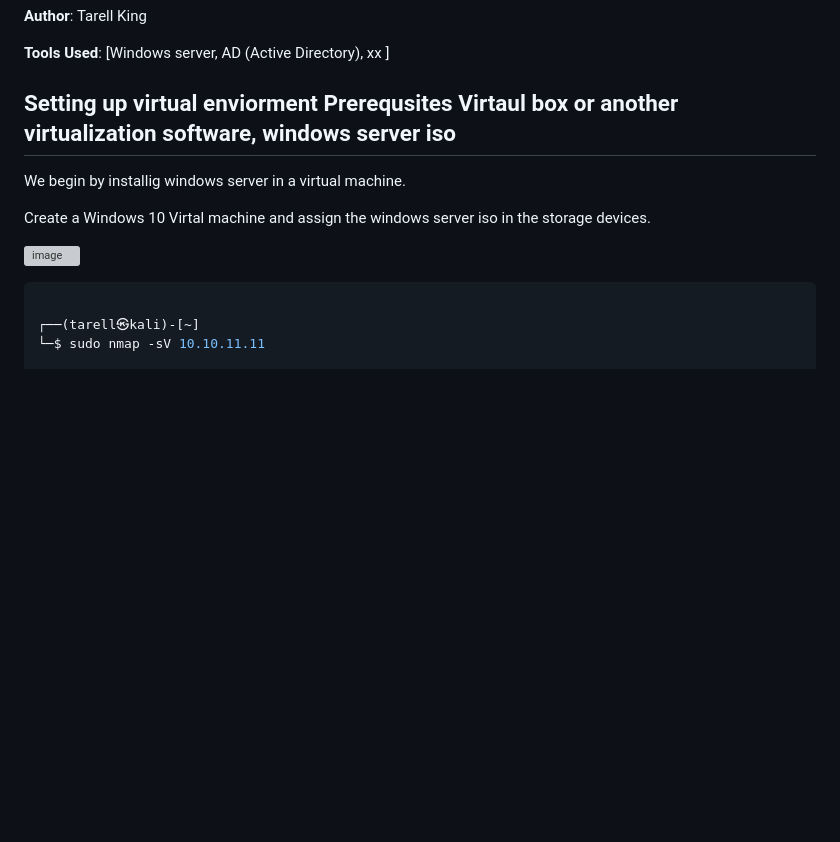
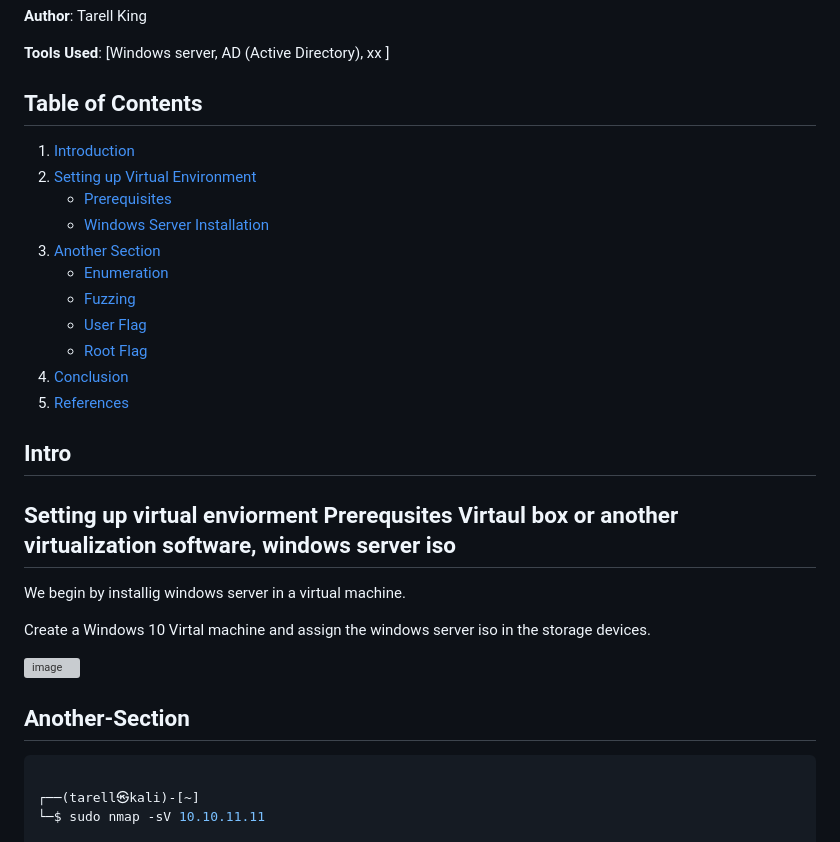
Before and after one commit to TarellKing/Home-Lab, a Markdown page: README.md, the part around the change. GitHub-like rendering; blank space fills up the shorter version; grey boxes are pictures that could not be loaded.

````diff
--- a/README.md
+++ b/README.md
@@ -4,7 +4,21 @@
 
 **Tools Used**: [Windows server, AD (Active Directory), xx ]
 
-## Setting up virtual enviorment  **Prerequsites Virtaul box or another virtualization software, windows server iso**
+## Table of Contents
+1. [Introduction](#introduction)
+2. [Setting up Virtual Environment](#setting-up-virtual-environment)
+   - [Prerequisites](#prerequisites)
+   - [Windows Server Installation](#windows-server-installation)
+3. [Another Section](#another-section)
+   - [Enumeration](#enumeration)
+   - [Fuzzing](#fuzzing)
+   - [User Flag](#user-flag)
+   - [Root Flag](#root-flag)
+4. [Conclusion](#conclusion)
+5. [References](#references)
+
+## Intro
+##  Setting up virtual enviorment  **Prerequsites Virtaul box or another virtualization software, windows server iso**
 
 We begin by installig windows server in a virtual machine.
 
@@ -14,6 +28,8 @@ Create a Windows 10 Virtal machine and assign the windows server iso in the stor
 
 
 
+
+## Another-Section
 ```console
 
 ┌──(tarell㉿kali)-[~]
````
